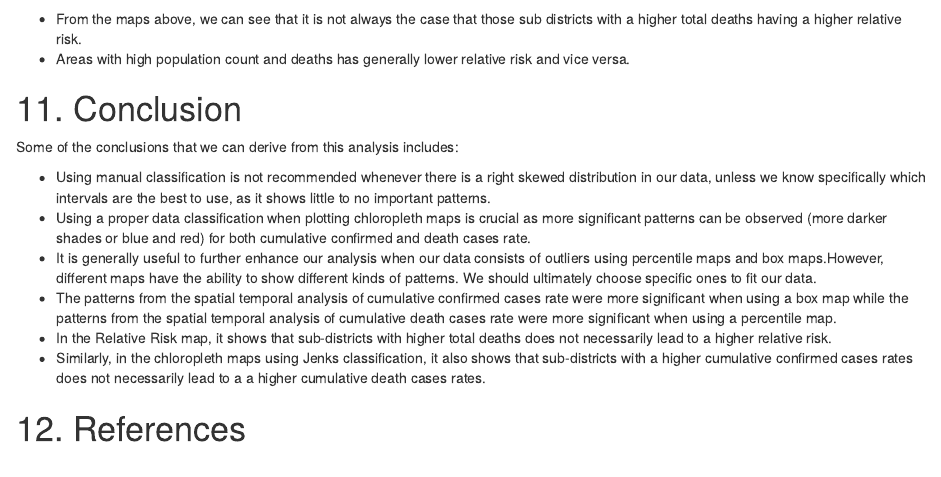
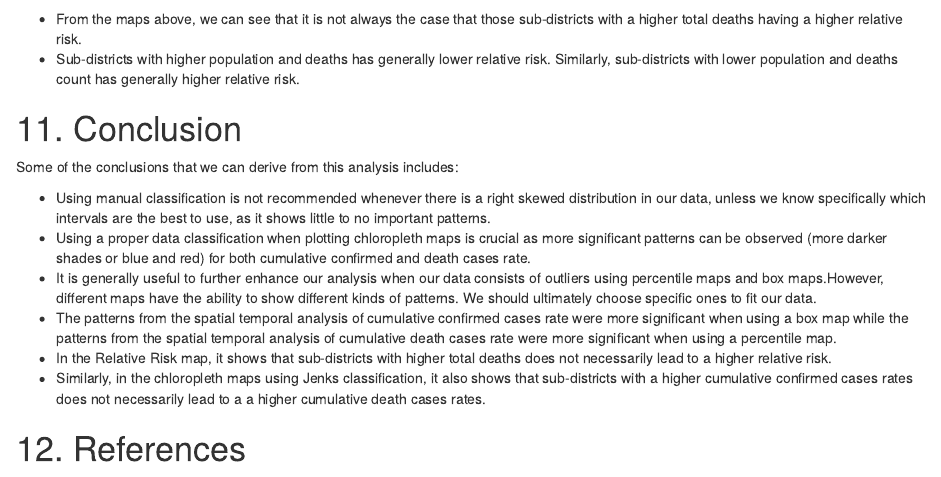
Before and after one commit to aisyahajit2018/IS415_blog, an R Markdown document (_posts/2021-09-10-take-home-exercise-1/take-home-exercise-1.Rmd): the page in a window 1100 px wide, from 8420 px down. Rendered offline with R 4.5, knitr and Pandoc, with nearby package versions; drawn as R Markdown's standard HTML page in place of the format the file asks for; some code elsewhere in the file could not run offline.

Commit message:
Commit changes to explanations for Take Home Exercise 1 and render site changes.

````diff
--- a/_posts/2021-09-10-take-home-exercise-1/take-home-exercise-1.Rmd
+++ b/_posts/2021-09-10-take-home-exercise-1/take-home-exercise-1.Rmd
@@ -1160,8 +1160,8 @@ total_pop_map <- tm_shape(total_deaths_geo)+
 tmap_arrange(relative_risk_map, total_death_map, total_pop_map, ncol=3)
 ```
 
-- From the maps above, we can see that it is not always the case that those sub districts with a higher total deaths having a higher relative risk.
-- Areas with high population count and deaths has generally lower relative risk and vice versa.
+- From the maps above, we can see that it is not always the case that those sub-districts with a higher total deaths having a higher relative risk.
+- Sub-districts with higher population and deaths has generally lower relative risk. Similarly, sub-districts with lower population and deaths count has generally higher relative risk.
 
 # 11. Conclusion
 Some of the conclusions that we can derive from this analysis includes:
````
Also changed, not shown: _posts/2021-09-10-take-home-exercise-1/take-home-exercise-1.html, 11 other files.
